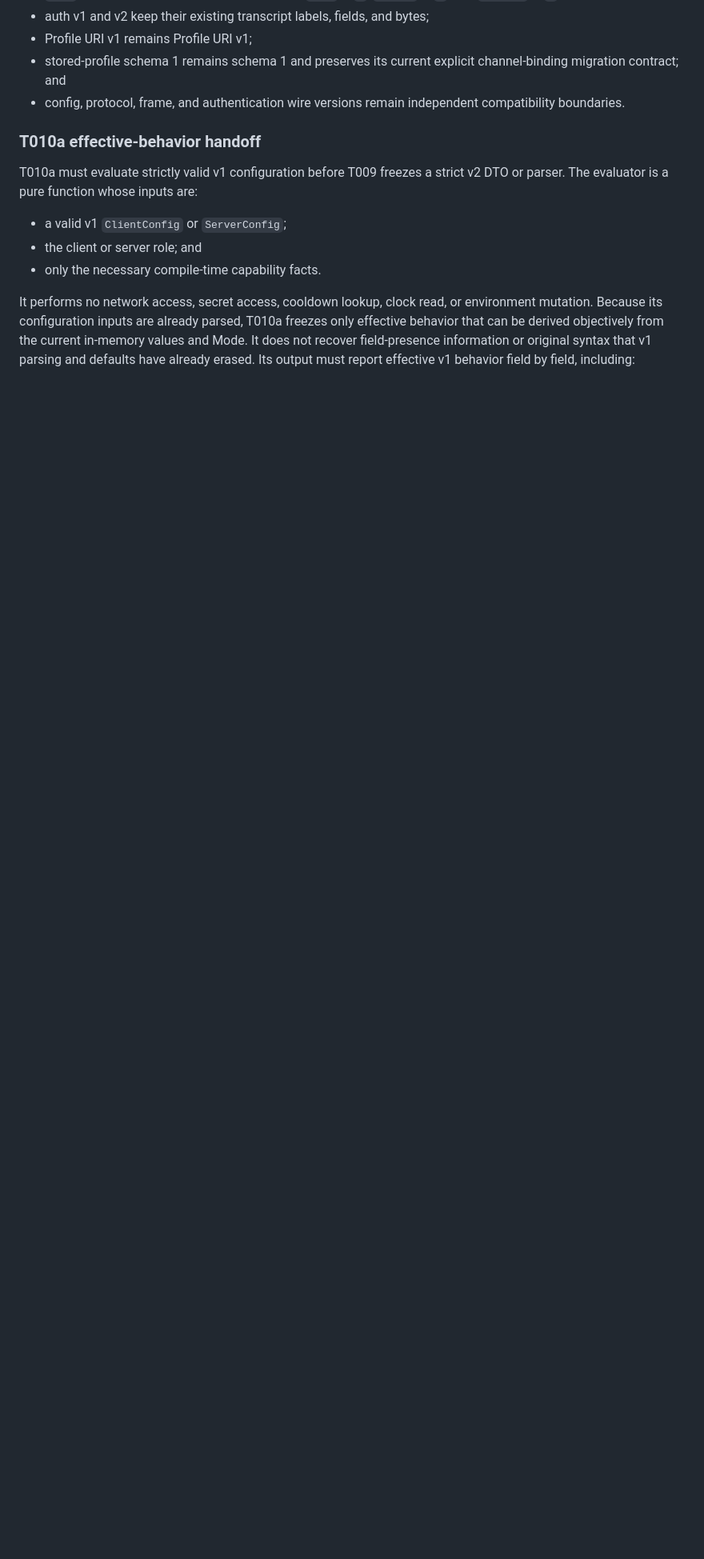
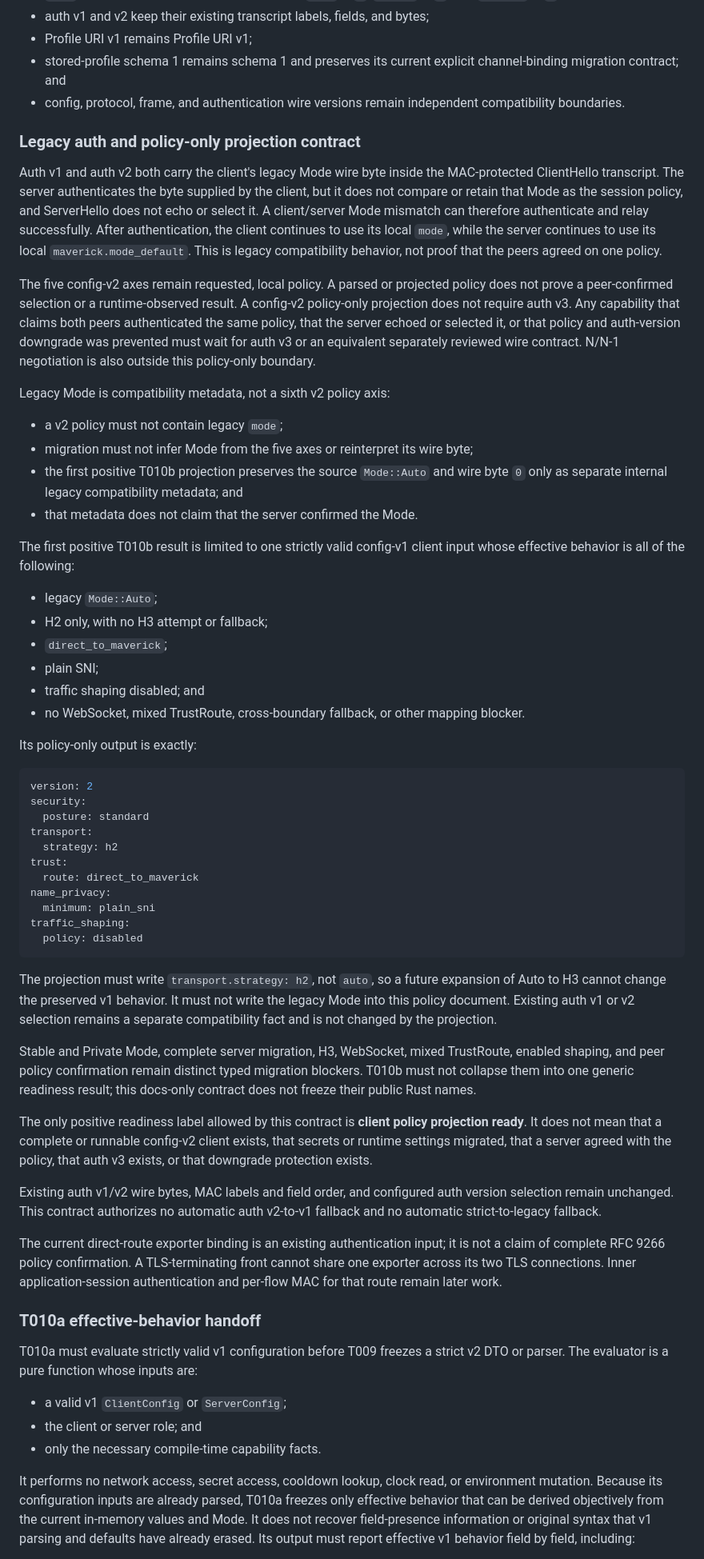
Before and after one commit to ilhaformosa/maverick, a Markdown page: CONFIG.md, the part around one of its changes. Shown at 80% size. Rendered like a GitHub page; blank space fills up the shorter version.

Commit message:
docs: freeze legacy auth policy compatibility

````diff
--- a/CONFIG.md
+++ b/CONFIG.md
@@ -246,6 +247,86 @@ Existing v1 behavior remains unchanged:
   channel-binding migration contract; and
 - config, protocol, frame, and authentication wire versions remain independent
   compatibility boundaries.
+
+### Legacy auth and policy-only projection contract
+
+Auth v1 and auth v2 both carry the client's legacy Mode wire byte inside the
+MAC-protected ClientHello transcript. The server authenticates the byte supplied
+by the client, but it does not compare or retain that Mode as the session policy,
+and ServerHello does not echo or select it. A client/server Mode mismatch can
+therefore authenticate and relay successfully. After authentication, the client
+continues to use its local `mode`, while the server continues to use its local
+`maverick.mode_default`. This is legacy compatibility behavior, not proof that
+the peers agreed on one policy.
+
+The five config-v2 axes remain requested, local policy. A parsed or projected
+policy does not prove a peer-confirmed selection or a runtime-observed result.
+A config-v2 policy-only projection does not require auth v3. Any capability that
+claims both peers authenticated the same policy, that the server echoed or
+selected it, or that policy and auth-version downgrade was prevented must wait
+for auth v3 or an equivalent separately reviewed wire contract. N/N-1
+negotiation is also outside this policy-only boundary.
+
+Legacy Mode is compatibility metadata, not a sixth v2 policy axis:
+
+- a v2 policy must not contain legacy `mode`;
+- migration must not infer Mode from the five axes or reinterpret its wire byte;
+- the first positive T010b projection preserves the source `Mode::Auto` and wire
+  byte `0` only as separate internal legacy compatibility metadata; and
+- that metadata does not claim that the server confirmed the Mode.
+
+The first positive T010b result is limited to one strictly valid config-v1
+client input whose effective behavior is all of the following:
+
+- legacy `Mode::Auto`;
+- H2 only, with no H3 attempt or fallback;
+- `direct_to_maverick`;
+- plain SNI;
+- traffic shaping disabled; and
+- no WebSocket, mixed TrustRoute, cross-boundary fallback, or other mapping
+  blocker.
+
+Its policy-only output is exactly:
+
+```yaml
+version: 2
+security:
+  posture: standard
+transport:
+  strategy: h2
+trust:
+  route: direct_to_maverick
+name_privacy:
+  minimum: plain_sni
+traffic_shaping:
+  policy: disabled
+```
+
+The projection must write `transport.strategy: h2`, not `auto`, so a future
+expansion of Auto to H3 cannot change the preserved v1 behavior. It must not
+write the legacy Mode into this policy document. Existing auth v1 or v2
+selection remains a separate compatibility fact and is not changed by the
+projection.
+
+Stable and Private Mode, complete server migration, H3, WebSocket, mixed
+TrustRoute, enabled shaping, and peer policy confirmation remain distinct typed
+migration blockers. T010b must not collapse them into one generic readiness
+result; this docs-only contract does not freeze their public Rust names.
+
+The only positive readiness label allowed by this contract is **client policy
+projection ready**. It does not mean that a complete or runnable config-v2
+client exists, that secrets or runtime settings migrated, that a server agreed
+with the policy, that auth v3 exists, or that downgrade protection exists.
+
+Existing auth v1/v2 wire bytes, MAC labels and field order, and configured auth
+version selection remain unchanged. This contract authorizes no automatic auth
+v2-to-v1 fallback and no automatic strict-to-legacy fallback.
+
+The current direct-route exporter binding is an existing authentication input;
+it is not a claim of complete RFC 9266 policy confirmation. A TLS-terminating
+front cannot share one exporter across its two TLS connections. Inner
+application-session authentication and per-flow MAC for that route remain later
+work.
 
 ### T010a effective-behavior handoff
 
````
Also changed, not shown: other parts of CONFIG.md (+4 -3 lines), ROADMAP.md (+30 -26 lines).
